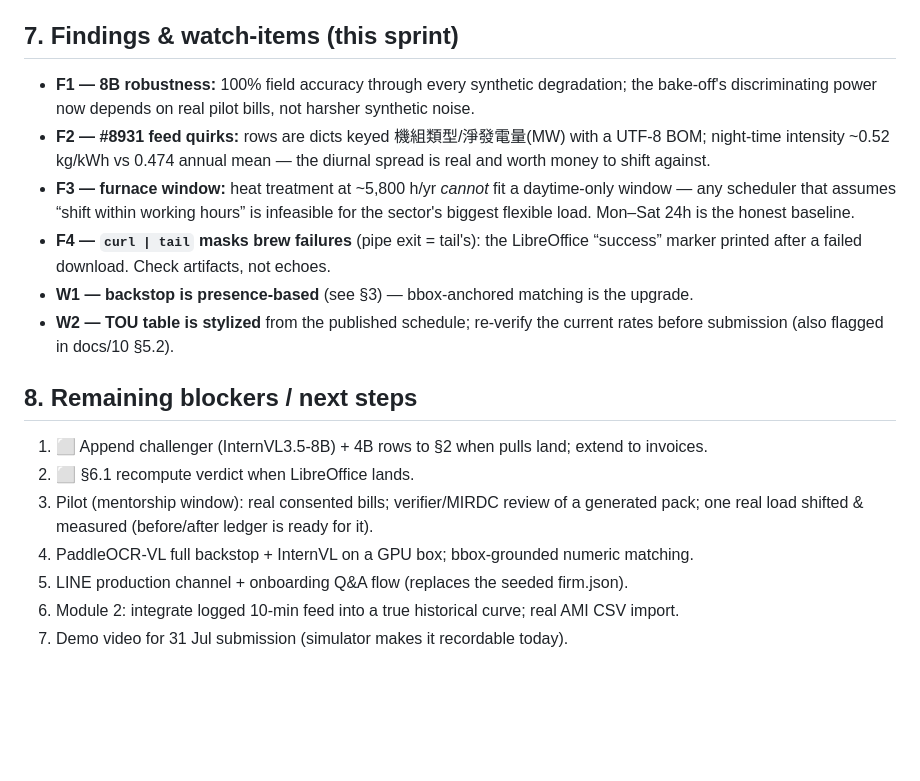
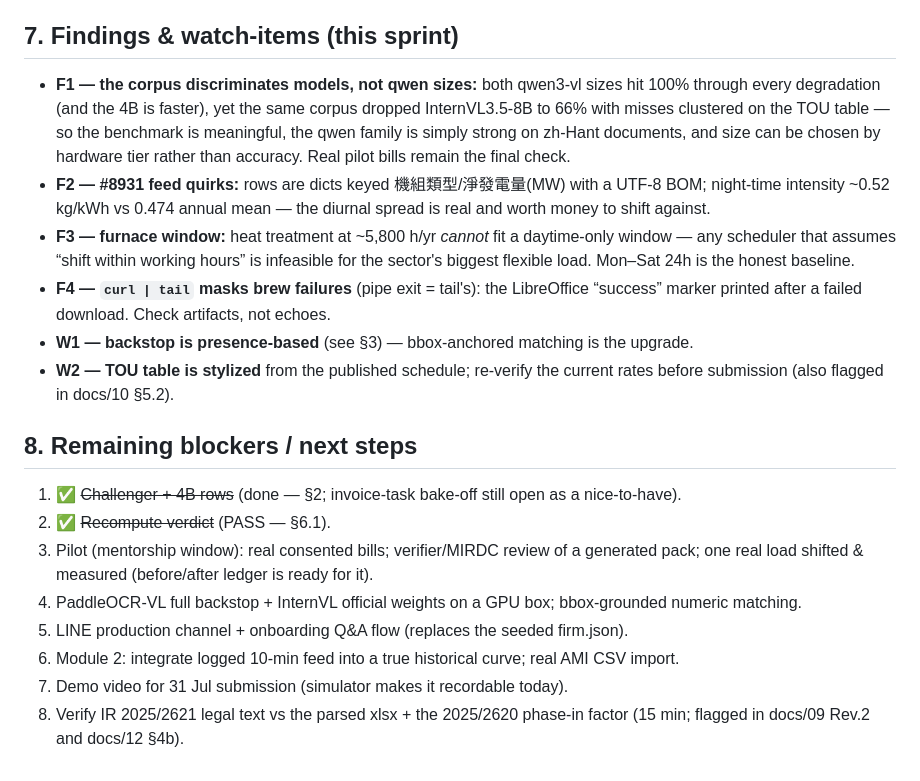
Before and after one commit to Ajishpradeep/CarbonPass, a Markdown page: docs/13_sprint1_report.md, the part around one of its changes. Drawn GitHub-style; blank space fills up the shorter version.

```diff
--- a/docs/13_sprint1_report.md
+++ b/docs/13_sprint1_report.md
@@ -171,8 +174,11 @@ tCO2e/年（屬用電間接排放；不影響 CBAM 憑證金額）”. Wiring a
 
 ## 7. Findings & watch-items (this sprint)
 
-- **F1 — 8B robustness:** 100% field accuracy through every synthetic degradation; the
-  bake-off's discriminating power now depends on real pilot bills, not harsher synthetic noise.
+- **F1 — the corpus discriminates models, not qwen sizes:** both qwen3-vl sizes hit 100%
+  through every degradation (and the 4B is faster), yet the same corpus dropped
+  InternVL3.5-8B to 66% with misses clustered on the TOU table — so the benchmark is
+  meaningful, the qwen family is simply strong on zh-Hant documents, and size can be chosen
+  by hardware tier rather than accuracy. Real pilot bills remain the final check.
 - **F2 — #8931 feed quirks:** rows are dicts keyed 機組類型/淨發電量(MW) with a UTF-8 BOM;
   night-time intensity ~0.52 kg/kWh vs 0.474 annual mean — the diurnal spread is real and
   worth money to shift against.
@@ -187,11 +193,14 @@ tCO2e/年（屬用電間接排放；不影響 CBAM 憑證金額）”. Wiring a
 
 ## 8. Remaining blockers / next steps
 
-1. ⬜ Append challenger (InternVL3.5-8B) + 4B rows to §2 when pulls land; extend to invoices.
-2. ⬜ §6.1 recompute verdict when LibreOffice lands.
+1. ✅ ~~Challenger + 4B rows~~ (done — §2; invoice-task bake-off still open as a nice-to-have).
+2. ✅ ~~Recompute verdict~~ (PASS — §6.1).
 3. Pilot (mentorship window): real consented bills; verifier/MIRDC review of a generated pack;
    one real load shifted & measured (before/after ledger is ready for it).
-4. PaddleOCR-VL full backstop + InternVL on a GPU box; bbox-grounded numeric matching.
+4. PaddleOCR-VL full backstop + InternVL official weights on a GPU box; bbox-grounded
+   numeric matching.
 5. LINE production channel + onboarding Q&A flow (replaces the seeded firm.json).
 6. Module 2: integrate logged 10-min feed into a true historical curve; real AMI CSV import.
 7. Demo video for 31 Jul submission (simulator makes it recordable today).
+8. Verify IR 2025/2621 legal text vs the parsed xlsx + the 2025/2620 phase-in factor
+   (15 min; flagged in docs/09 Rev.2 and docs/12 §4b).
```
Also changed, not shown: other parts of docs/13_sprint1_report.md (+49 -46 lines).
